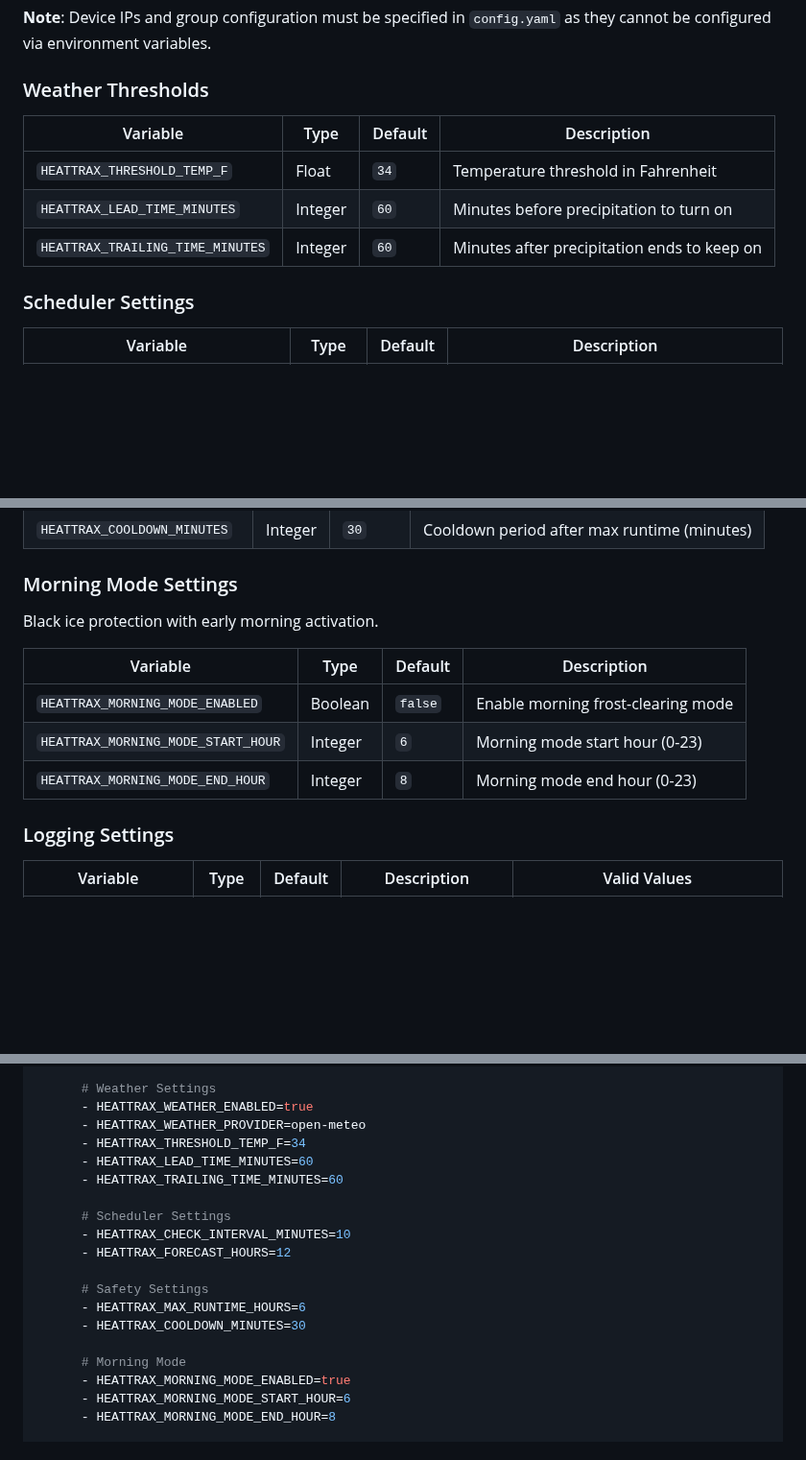
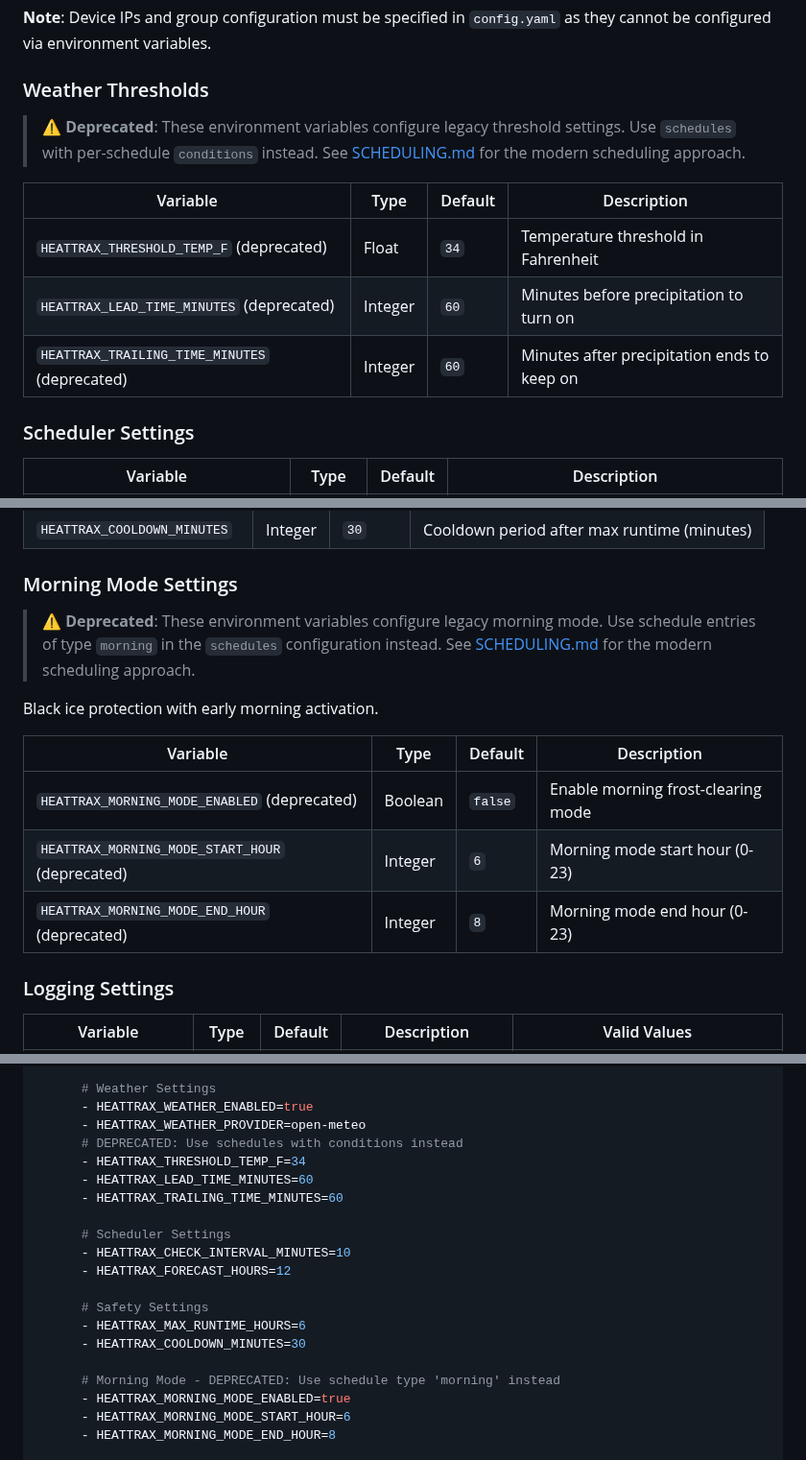
Before and after one commit to agster27/HeatTrax_Tapo_M400_Scheduler, a Markdown page: docs/ENVIRONMENT_VARIABLES.md, 3 parts joined by grey strips. Shown at 96% size. Rendered like a GitHub page; blank space fills up the shorter version.

Commit message:
Add deprecation markers to ENVIRONMENT_VARIABLES.md
Co-authored-by: agster27 <43124684+agster27@users.noreply.github.com>

```diff
--- a/docs/ENVIRONMENT_VARIABLES.md
+++ b/docs/ENVIRONMENT_VARIABLES.md
@@ -94,11 +94,13 @@ Required for controlling Tapo/Kasa devices.
 
 ### Weather Thresholds
 
+> ⚠️ **Deprecated**: These environment variables configure legacy threshold settings. Use `schedules` with per-schedule `conditions` instead. See [SCHEDULING.md](../SCHEDULING.md) for the modern scheduling approach.
+
 | Variable | Type | Default | Description |
 |----------|------|---------|-------------|
-| `HEATTRAX_THRESHOLD_TEMP_F` | Float | `34` | Temperature threshold in Fahrenheit |
-| `HEATTRAX_LEAD_TIME_MINUTES` | Integer | `60` | Minutes before precipitation to turn on |
-| `HEATTRAX_TRAILING_TIME_MINUTES` | Integer | `60` | Minutes after precipitation ends to keep on |
+| `HEATTRAX_THRESHOLD_TEMP_F` (deprecated) | Float | `34` | Temperature threshold in Fahrenheit |
+| `HEATTRAX_LEAD_TIME_MINUTES` (deprecated) | Integer | `60` | Minutes before precipitation to turn on |
+| `HEATTRAX_TRAILING_TIME_MINUTES` (deprecated) | Integer | `60` | Minutes after precipitation ends to keep on |
 
 ### Scheduler Settings
 
@@ -116,13 +118,15 @@ Required for controlling Tapo/Kasa devices.
 
 ### Morning Mode Settings
 
+> ⚠️ **Deprecated**: These environment variables configure legacy morning mode. Use schedule entries of type `morning` in the `schedules` configuration instead. See [SCHEDULING.md](../SCHEDULING.md) for the modern scheduling approach.
+
 Black ice protection with early morning activation.
 
 | Variable | Type | Default | Description |
 |----------|------|---------|-------------|
-| `HEATTRAX_MORNING_MODE_ENABLED` | Boolean | `false` | Enable morning frost-clearing mode |
-| `HEATTRAX_MORNING_MODE_START_HOUR` | Integer | `6` | Morning mode start hour (0-23) |
-| `HEATTRAX_MORNING_MODE_END_HOUR` | Integer | `8` | Morning mode end hour (0-23) |
+| `HEATTRAX_MORNING_MODE_ENABLED` (deprecated) | Boolean | `false` | Enable morning frost-clearing mode |
+| `HEATTRAX_MORNING_MODE_START_HOUR` (deprecated) | Integer | `6` | Morning mode start hour (0-23) |
+| `HEATTRAX_MORNING_MODE_END_HOUR` (deprecated) | Integer | `8` | Morning mode end hour (0-23) |
 
 ### Logging Settings
 
@@ -235,6 +239,7 @@ services:
       # Weather Settings
       - HEATTRAX_WEATHER_ENABLED=true
       - HEATTRAX_WEATHER_PROVIDER=open-meteo
+      # DEPRECATED: Use schedules with conditions instead
       - HEATTRAX_THRESHOLD_TEMP_F=34
       - HEATTRAX_LEAD_TIME_MINUTES=60
       - HEATTRAX_TRAILING_TIME_MINUTES=60
@@ -247,7 +252,7 @@ services:
       - HEATTRAX_MAX_RUNTIME_HOURS=6
       - HEATTRAX_COOLDOWN_MINUTES=30
 
-      # Morning Mode
+      # Morning Mode - DEPRECATED: Use schedule type 'morning' instead
       - HEATTRAX_MORNING_MODE_ENABLED=true
       - HEATTRAX_MORNING_MODE_START_HOUR=6
       - HEATTRAX_MORNING_MODE_END_HOUR=8
```
Also changed, not shown: other parts of docs/ENVIRONMENT_VARIABLES.md (+2 -1 lines).
